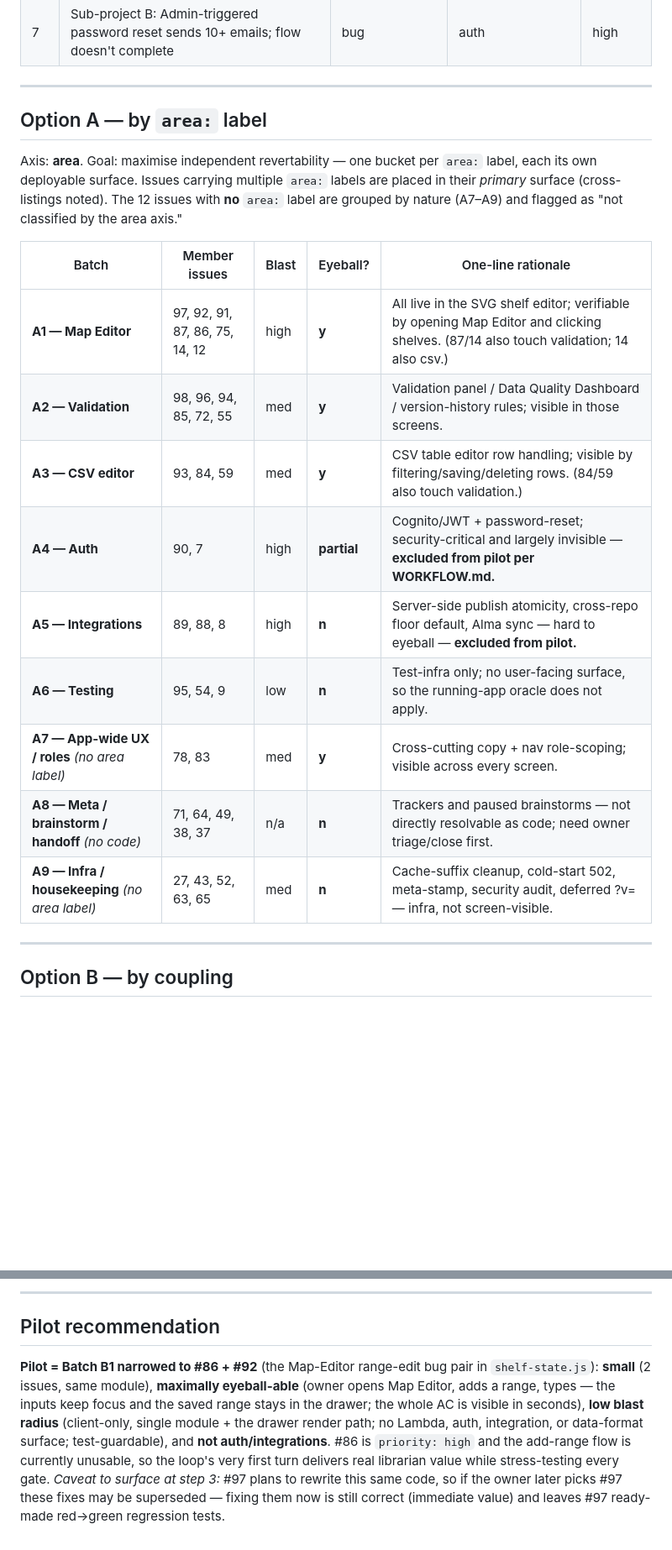
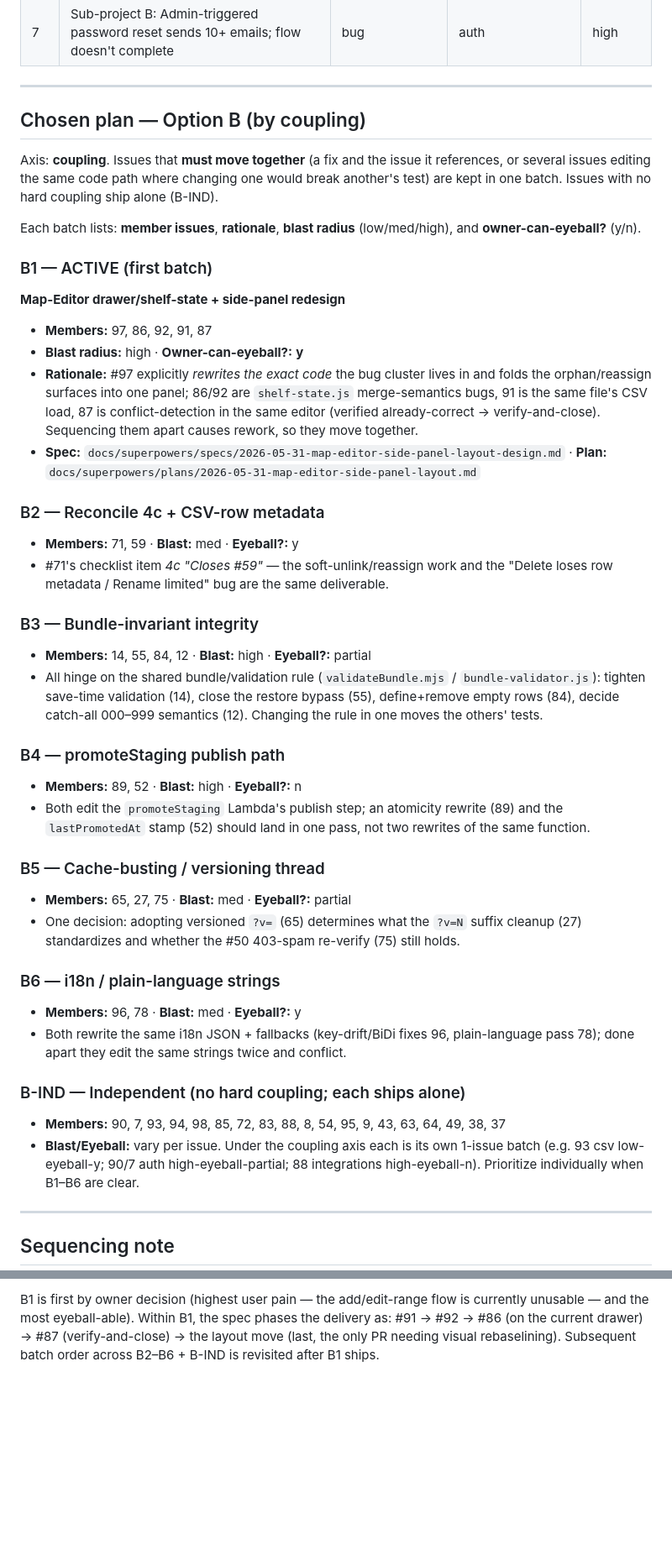
Before and after one commit to hagaybar/NDE_MAPS_MANGER, a Markdown page: docs/batches.md, 2 parts joined by grey strips. Shown at 84% size. GitHub-like rendering; blank space fills up the shorter version.

Commit message:
docs: lock in batching decision — Option B selected, B1 active (drop A/C)
Co-Authored-By: Claude Opus 4.8 (1M context) <noreply@anthropic.com>

```diff
--- a/docs/batches.md
+++ b/docs/batches.md
@@ -61,27 +58,63 @@ running app.
 
 ---
 
-## Option A — by `area:` label
+## Chosen plan — Option B (by coupling)
 
-Axis: **area**. Goal: maximise independent revertability — one bucket per
-`area:` label, each its own deployable surface. Issues carrying multiple `area:`
-labels are placed in their *primary* surface (cross-listings noted). The
-12 issues with **no** `area:` label are grouped by nature (A7–A9) and flagged as
-"not classified by the area axis."
+Axis: **coupling**. Issues that **must move together** (a fix and the issue it
+references, or several issues editing the same code path where changing one would
+break another's test) are kept in one batch. Issues with no hard coupling ship
+alone (B-IND).
 
-| Batch | Member issues | Blast | Eyeball? | One-line rationale |
-|-------|---------------|-------|----------|--------------------|
-| **A1 — Map Editor** | 97, 92, 91, 87, 86, 75, 14, 12 | high | **y** | All live in the SVG shelf editor; verifiable by opening Map Editor and clicking shelves. (87/14 also touch validation; 14 also csv.) |
-| **A2 — Validation** | 98, 96, 94, 85, 72, 55 | med | **y** | Validation panel / Data Quality Dashboard / version-history rules; visible in those screens. |
-| **A3 — CSV editor** | 93, 84, 59 | med | **y** | CSV table editor row handling; visible by filtering/saving/deleting rows. (84/59 also touch validation.) |
-| **A4 — Auth** | 90, 7 | high | **partial** | Cognito/JWT + password-reset; security-critical and largely invisible — **excluded from pilot per WORKFLOW.md.** |
-| **A5 — Integrations** | 89, 88, 8 | high | **n** | Server-side publish atomicity, cross-repo floor default, Alma sync — hard to eyeball — **excluded from pilot.** |
-| **A6 — Testing** | 95, 54, 9 | low | **n** | Test-infra only; no user-facing surface, so the running-app oracle does not apply. |
-| **A7 — App-wide UX / roles** *(no area label)* | 78, 83 | med | **y** | Cross-cutting copy + nav role-scoping; visible across every screen. |
-| **A8 — Meta / brainstorm / handoff** *(no code)* | 71, 64, 49, 38, 37 | n/a | **n** | Trackers and paused brainstorms — not directly resolvable as code; need owner triage/close first. |
-| **A9 — Infra / housekeeping** *(no area label)* | 27, 43, 52, 63, 65 | med | **n** | Cache-suffix cleanup, cold-start 502, meta-stamp, security audit, deferred ?v= — infra, not screen-visible. |
+Each batch lists: **member issues**, **rationale**, **blast radius**
+(low/med/high), and **owner-can-eyeball?** (y/n).
+
+### B1 — ACTIVE (first batch)
+**Map-Editor drawer/shelf-state + side-panel redesign**
+- **Members:** 97, 86, 92, 91, 87
+- **Blast radius:** high · **Owner-can-eyeball?:** **y**
+- **Rationale:** #97 explicitly *rewrites the exact code* the bug cluster lives in
+  and folds the orphan/reassign surfaces into one panel; 86/92 are `shelf-state.js`
+  merge-semantics bugs, 91 is the same file's CSV load, 87 is conflict-detection
+  in the same editor (verified already-correct → verify-and-close). Sequencing them
+  apart causes rework, so they move together.
+- **Spec:** `docs/superpowers/specs/2026-05-31-map-editor-side-panel-layout-design.md`
+  · **Plan:** `docs/superpowers/plans/2026-05-31-map-editor-side-panel-layout.md`
+
+### B2 — Reconcile 4c + CSV-row metadata
+- **Members:** 71, 59 · **Blast:** med · **Eyeball?:** y
+- #71's checklist item *4c "Closes #59"* — the soft-unlink/reassign work and the
+  "Delete loses row metadata / Rename limited" bug are the same deliverable.
+
+### B3 — Bundle-invariant integrity
+- **Members:** 14, 55, 84, 12 · **Blast:** high · **Eyeball?:** partial
+- All hinge on the shared bundle/validation rule (`validateBundle.mjs` /
+  `bundle-validator.js`): tighten save-time validation (14), close the restore
+  bypass (55), define+remove empty rows (84), decide catch-all 000–999 semantics
+  (12). Changing the rule in one moves the others' tests.
+
+### B4 — promoteStaging publish path
+- **Members:** 89, 52 · **Blast:** high · **Eyeball?:** n
+- Both edit the `promoteStaging` Lambda's publish step; an atomicity rewrite (89)
+  and the `lastPromotedAt` stamp (52) should land in one pass, not two rewrites of
+  the same function.
+
+### B5 — Cache-busting / versioning thread
+- **Members:** 65, 27, 75 · **Blast:** med · **Eyeball?:** partial
+- One decision: adopting versioned `?v=` (65) determines what the `?v=N` suffix
+  cleanup (27) standardizes and whether the #50 403-spam re-verify (75) still holds.
+
+### B6 — i18n / plain-language strings
+- **Members:** 96, 78 · **Blast:** med · **Eyeball?:** y
+- Both rewrite the same i18n JSON + fallbacks (key-drift/BiDi fixes 96, plain-language
+  pass 78); done apart they edit the same strings twice and conflict.
+
+### B-IND — Independent (no hard coupling; each ships alone)
+- **Members:** 90, 7, 93, 94, 98, 85, 72, 83, 88, 8, 54, 95, 9, 43, 63, 64, 49, 38, 37
+- **Blast/Eyeball:** vary per issue. Under the coupling axis each is its own
+  1-issue batch (e.g. 93 csv low-eyeball-y; 90/7 auth high-eyeball-partial; 88
+  integrations high-eyeball-n). Prioritize individually when B1–B6 are clear.
 
 ---
 
-## Option B — by coupling
+## Sequencing note
 
@@ -118,15 +121,5 @@ selecting, since priority cuts across areas and coupling.
----
-
-## Pilot recommendation
-
-**Pilot = Batch B1 narrowed to #86 + #92** (the Map-Editor range-edit bug pair in
-`shelf-state.js`): **small** (2 issues, same module), **maximally eyeball-able**
-(owner opens Map Editor, adds a range, types — the inputs keep focus and the
-saved range stays in the drawer; the whole AC is visible in seconds), **low blast
-radius** (client-only, single module + the drawer render path; no Lambda, auth,
-integration, or data-format surface; test-guardable), and **not auth/integrations**.
-#86 is `priority: high` and the add-range flow is currently unusable, so the
-loop's very first turn delivers real librarian value while stress-testing every
-gate. *Caveat to surface at step 3:* #97 plans to rewrite this same code, so if
-the owner later picks #97 these fixes may be superseded — fixing them now is still
-correct (immediate value) and leaves #97 ready-made red→green regression tests.
+B1 is first by owner decision (highest user pain — the add/edit-range flow is
+currently unusable — and the most eyeball-able). Within B1, the spec phases the
+delivery as: #91 → #92 → #86 (on the current drawer) → #87 (verify-and-close) →
+the layout move (last, the only PR needing visual rebaselining). Subsequent batch
+order across B2–B6 + B-IND is revisited after B1 ships.
```
Also changed, not shown: other parts of docs/batches.md (+12 -45 lines).
